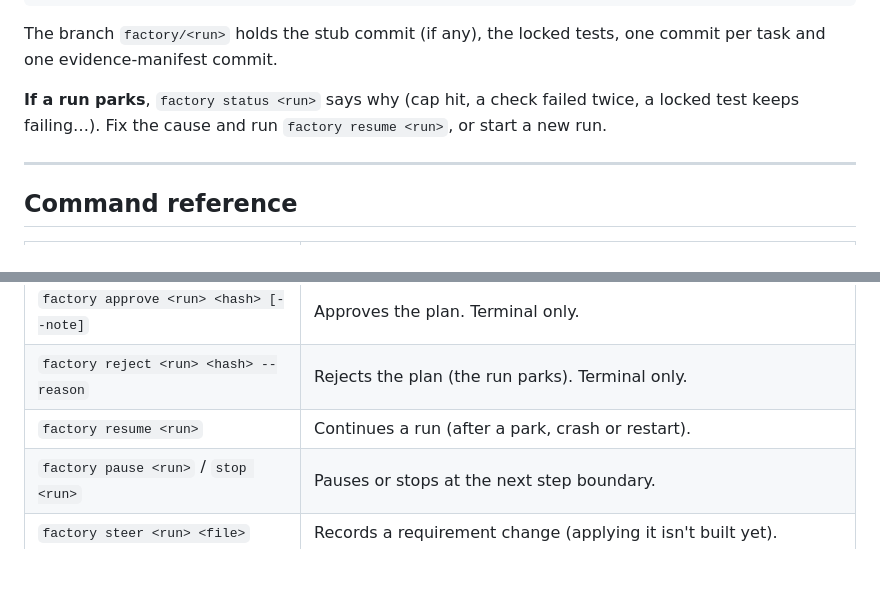
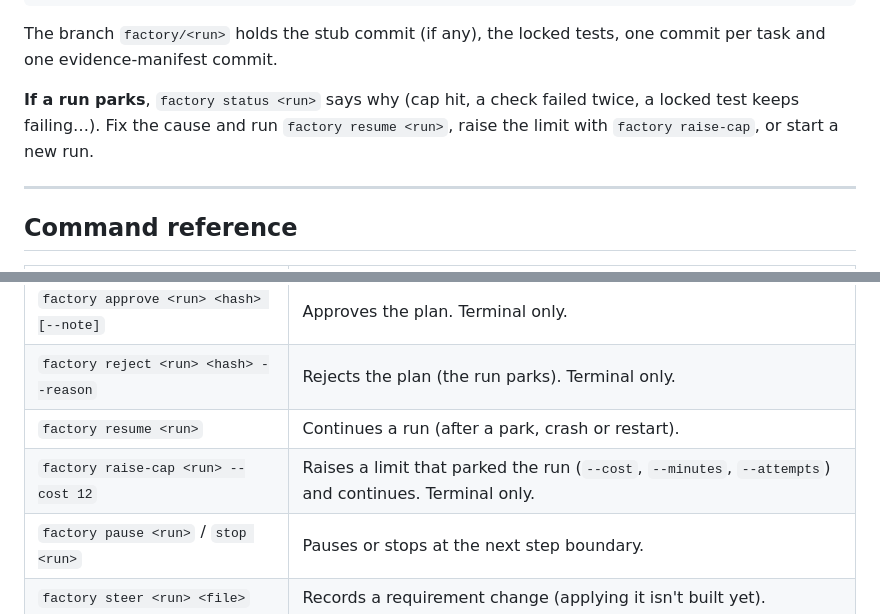
Before and after one commit to fasihshaikh07/ai-factory, a Markdown page: README.md, 2 parts joined by grey strips. Drawn GitHub-style; blank space fills up the shorter version.

Commit message:
README: raise-cap
Co-Authored-By: Claude Opus 5.5 <noreply@anthropic.com>
Claude-Session: https://claude.ai/code/session_018mGZoxuDa2W9UzGSAA468C

```diff
--- a/README.md
+++ b/README.md
@@ -303,7 +303,7 @@ factory verify-evidence <run>  # re-check every recorded decision
 
 The branch `factory/<run>` holds the stub commit (if any), the locked tests, one commit per task and one evidence-manifest commit.
 
-**If a run parks**, `factory status <run>` says why (cap hit, a check failed twice, a locked test keeps failing…). Fix the cause and run `factory resume <run>`, or start a new run.
+**If a run parks**, `factory status <run>` says why (cap hit, a check failed twice, a locked test keeps failing…). Fix the cause and run `factory resume <run>`, raise the limit with `factory raise-cap`, or start a new run.
 
 ---
 
@@ -322,6 +322,7 @@ The branch `factory/<run>` holds the stub commit (if any), the locked tests, one
 | `factory approve <run> <hash> [--note]` | Approves the plan. Terminal only. |
 | `factory reject <run> <hash> --reason` | Rejects the plan (the run parks). Terminal only. |
 | `factory resume <run>` | Continues a run (after a park, crash or restart). |
+| `factory raise-cap <run> --cost 12` | Raises a limit that parked the run (`--cost`, `--minutes`, `--attempts`) and continues. Terminal only. |
 | `factory pause <run>` / `stop <run>` | Pauses or stops at the next step boundary. |
 | `factory steer <run> <file>` | Records a requirement change (applying it isn't built yet). |
 | `factory verify-evidence <run>` | Re-runs every gate decision from the ledger. |
```
